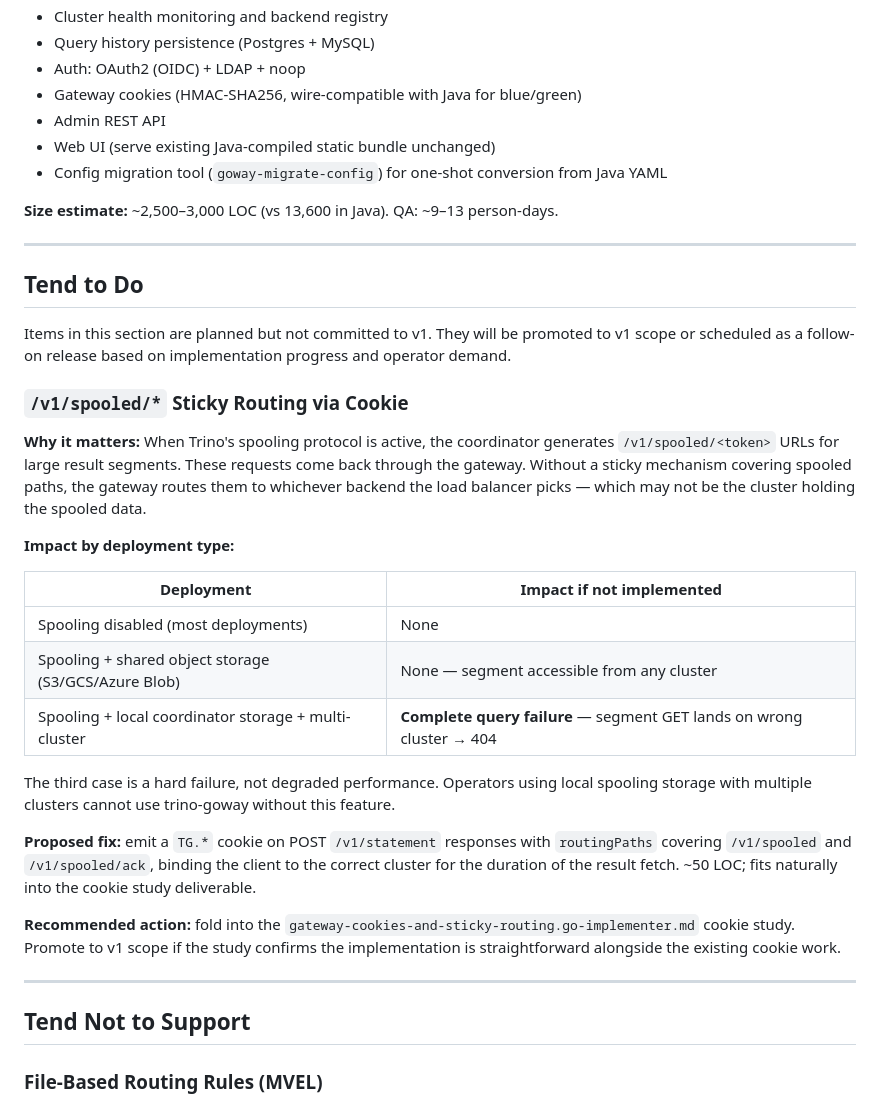
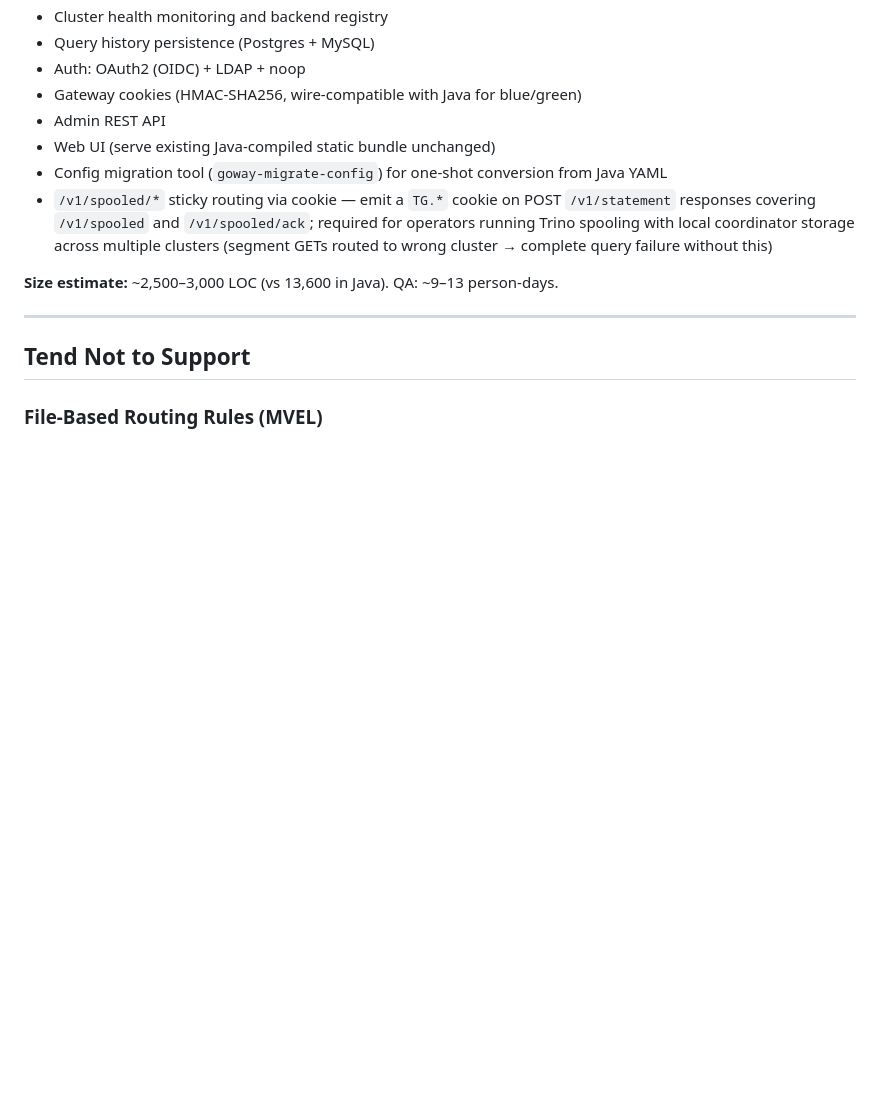
Before and after one commit to hclincode/trino-goway, a Markdown page: PRD.md, the part around the change. GitHub-like rendering; blank space fills up the shorter version.

Commit message:
Promote /v1/spooled/* sticky routing to v1 scope
Co-Authored-By: Claude Sonnet 4.6 <noreply@anthropic.com>

```diff
--- a/PRD.md
+++ b/PRD.md
@@ -45,32 +45,9 @@ External routing is the sole extensibility mechanism. Operators implement routin
 - Admin REST API
 - Web UI (serve existing Java-compiled static bundle unchanged)
 - Config migration tool (`goway-migrate-config`) for one-shot conversion from Java YAML
+- `/v1/spooled/*` sticky routing via cookie — emit a `TG.*` cookie on POST `/v1/statement` responses covering `/v1/spooled` and `/v1/spooled/ack`; required for operators running Trino spooling with local coordinator storage across multiple clusters (segment GETs routed to wrong cluster → complete query failure without this)
 
 **Size estimate:** ~2,500–3,000 LOC (vs 13,600 in Java). QA: ~9–13 person-days.
-
----
-
-## Tend to Do
-
-Items in this section are planned but not committed to v1. They will be promoted to v1 scope or scheduled as a follow-on release based on implementation progress and operator demand.
-
-### `/v1/spooled/*` Sticky Routing via Cookie
-
-**Why it matters:** When Trino's spooling protocol is active, the coordinator generates `/v1/spooled/<token>` URLs for large result segments. These requests come back through the gateway. Without a sticky mechanism covering spooled paths, the gateway routes them to whichever backend the load balancer picks — which may not be the cluster holding the spooled data.
-
-**Impact by deployment type:**
-
-| Deployment | Impact if not implemented |
-|---|---|
-| Spooling disabled (most deployments) | None |
-| Spooling + shared object storage (S3/GCS/Azure Blob) | None — segment accessible from any cluster |
-| Spooling + local coordinator storage + multi-cluster | **Complete query failure** — segment GET lands on wrong cluster → 404 |
-
-The third case is a hard failure, not degraded performance. Operators using local spooling storage with multiple clusters cannot use trino-goway without this feature.
-
-**Proposed fix:** emit a `TG.*` cookie on POST `/v1/statement` responses with `routingPaths` covering `/v1/spooled` and `/v1/spooled/ack`, binding the client to the correct cluster for the duration of the result fetch. ~50 LOC; fits naturally into the cookie study deliverable.
-
-**Recommended action:** fold into the `gateway-cookies-and-sticky-routing.go-implementer.md` cookie study. Promote to v1 scope if the study confirms the implementation is straightforward alongside the existing cookie work.
 
 ---
 
```
